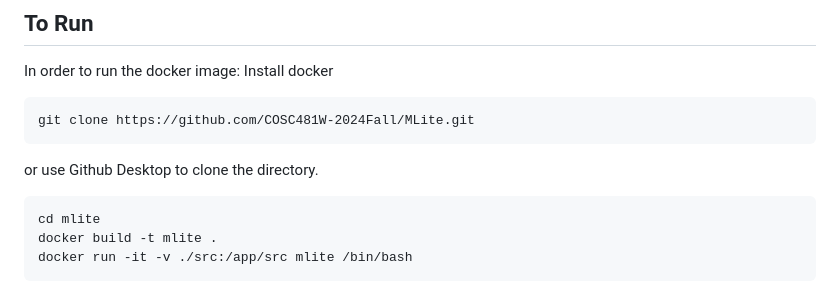
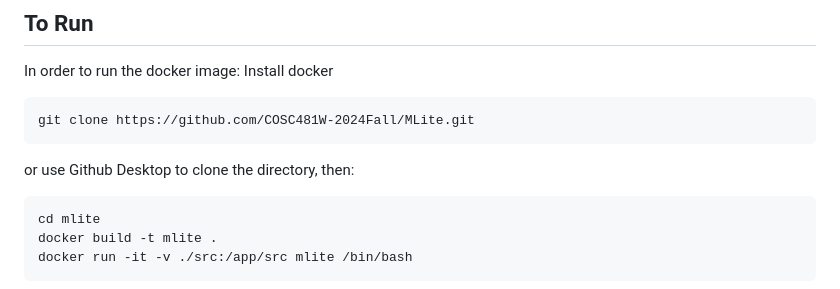
Before and after one commit to COSC481W-2024Fall/MLite, a Markdown page: README.md, the part around the change. Rendered like a GitHub page.

Commit message:
formatting readme

````diff
--- a/README.md
+++ b/README.md
@@ -43,7 +43,7 @@ Install docker
 ```
 git clone https://github.com/COSC481W-2024Fall/MLite.git
 ```
-or use Github Desktop to clone the directory.
+or use Github Desktop to clone the directory, then:
 ```
 cd mlite
 docker build -t mlite .
````
